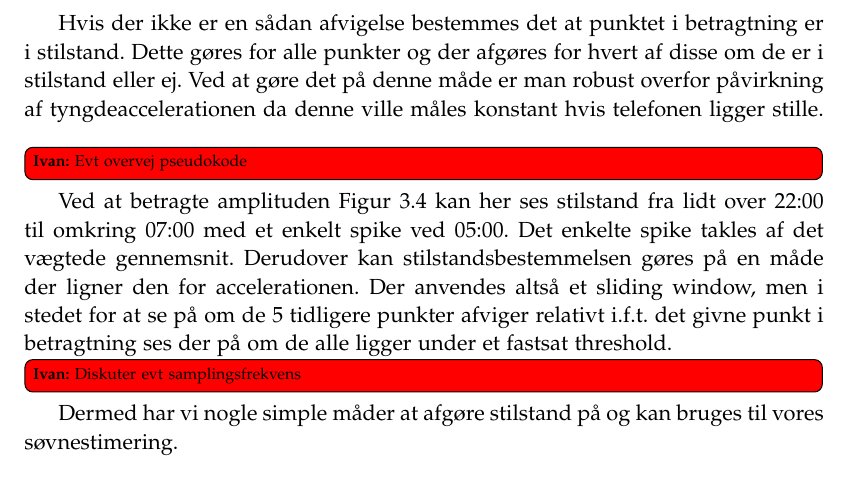
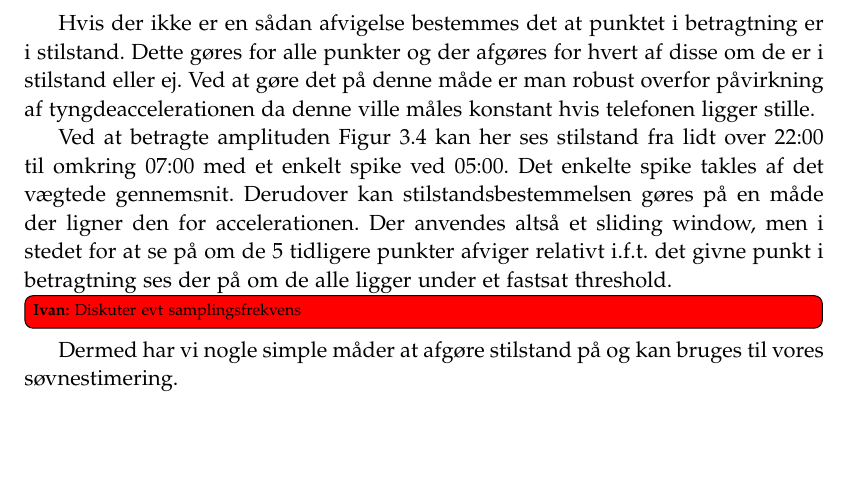
Before and after one commit to lgrave11/P8-Report, a LaTeX thesis (Report/master.tex, which reads Report/indhold/soevn/proof_of_concept.tex): part of page 26 of 50, cut so that both start at the same text, the shorter picture padded with empty space. Compiled offline with pdfLaTeX.

Commit message:
woops! skulle også fjerne todo

```diff
--- a/Report/indhold/soevn/proof_of_concept.tex
+++ b/Report/indhold/soevn/proof_of_concept.tex
@@ -100,7 +100,7 @@ isStationary(accToConsider : AccelerationReading, previousPoints : Collection of
 Hvis der ikke er en sådan afvigelse bestemmes det at punktet i betragtning er i stilstand.
 Dette gøres for alle punkter og der afgøres for hvert af disse om de er i stilstand eller ej.
 Ved at gøre det på denne måde er man robust overfor påvirkning af tyngdeaccelerationen da denne ville måles konstant hvis telefonen ligger stille.
-\ivan{Evt overvej pseudokode}
+
 Ved at betragte amplituden \cref{fig:amplplot} kan her ses stilstand fra lidt over 22:00 til omkring 07:00 med et enkelt spike ved 05:00.
 Det enkelte spike takles af det vægtede gennemsnit.
 Derudover kan stilstandsbestemmelsen gøres på en måde der ligner den for accelerationen.
```
